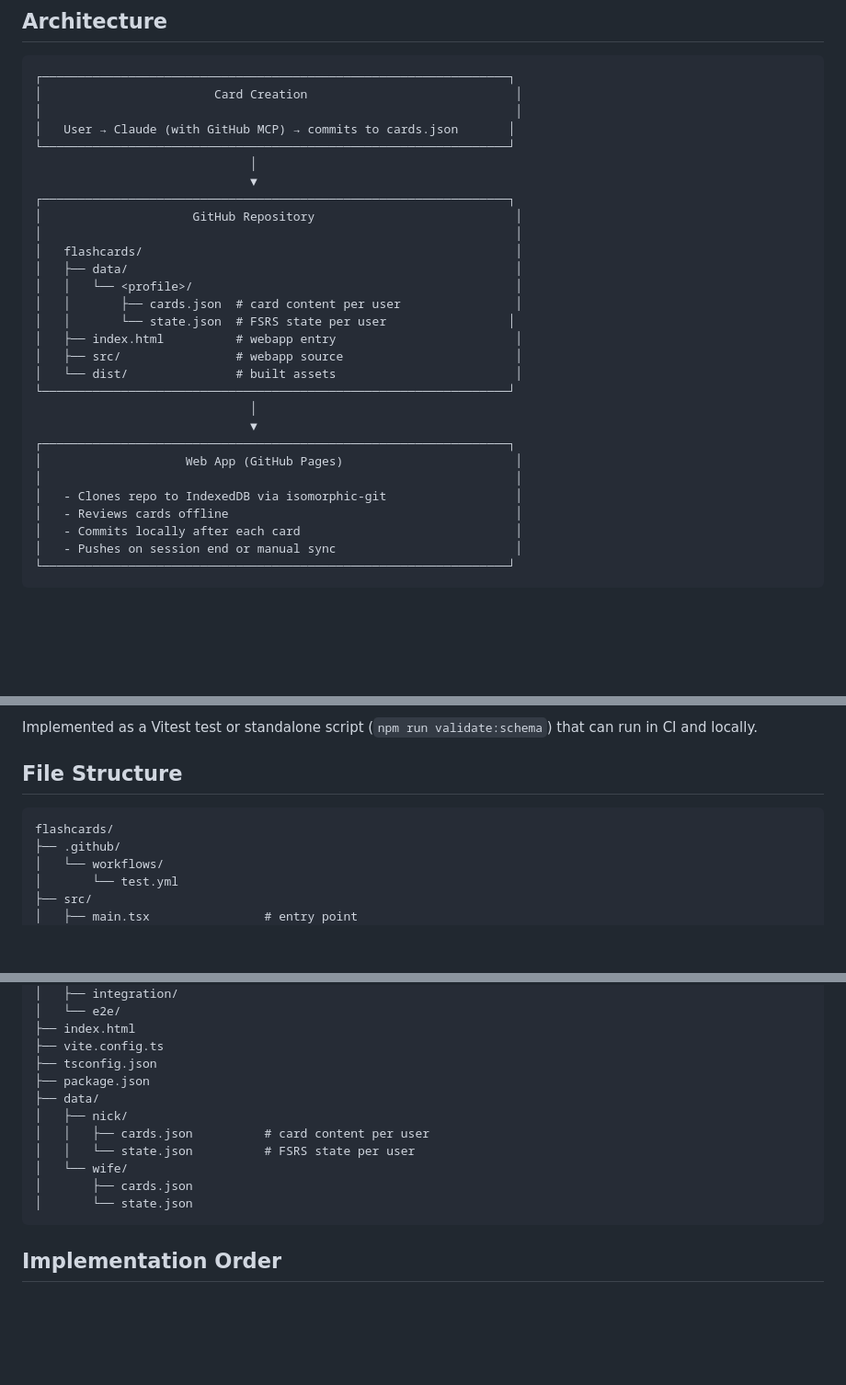
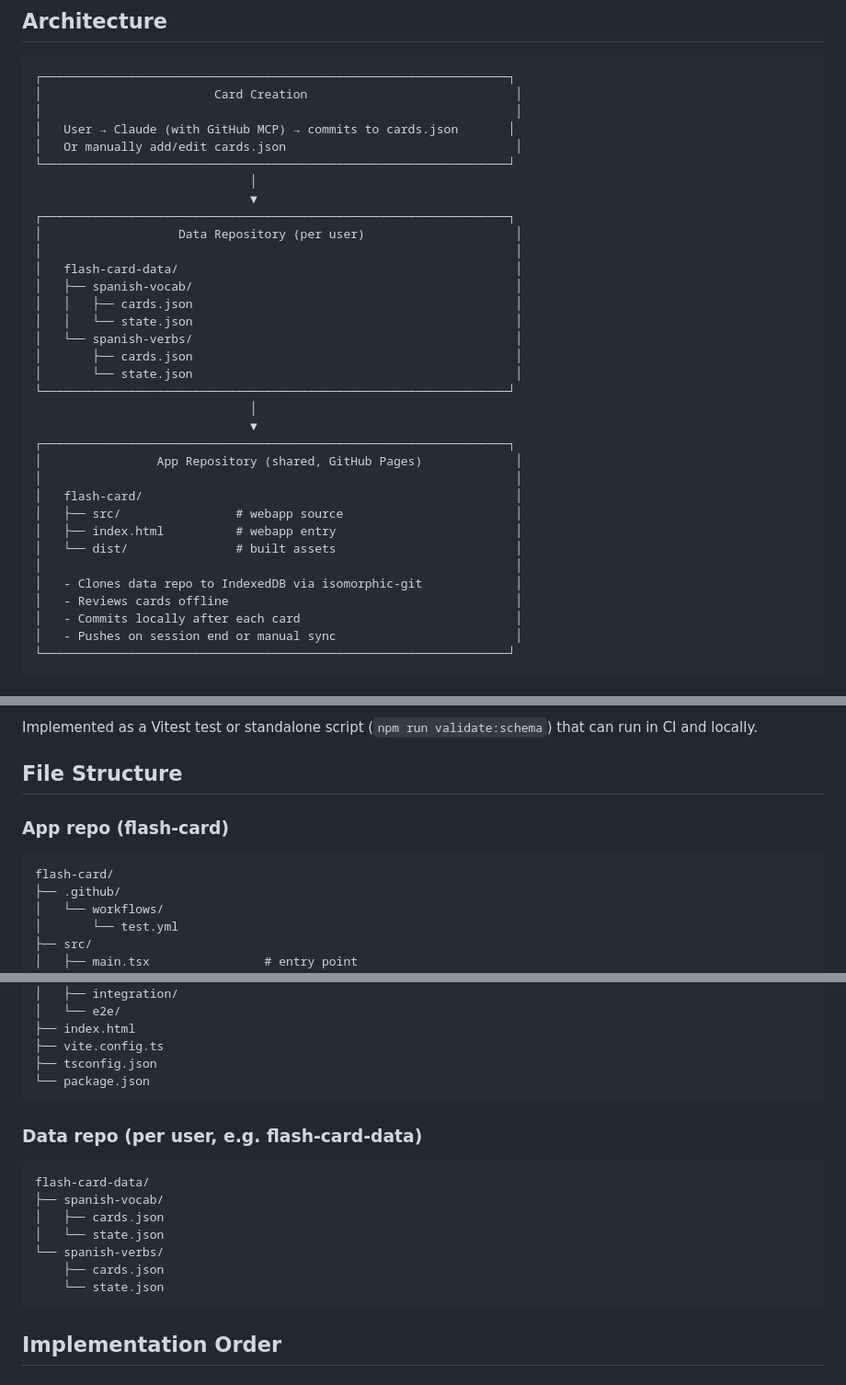
Before and after one commit to nickwang0808/flash-card, a Markdown page: SPEC.md, 3 parts joined by grey strips. Shown at 92% size. Drawn GitHub-style; blank space fills up the shorter version.

Commit message:
Split into two repos: app (src) and data (decks as directories)
Co-Authored-By: Claude Opus 4.5 <noreply@anthropic.com>

````diff
--- a/SPEC.md
+++ b/SPEC.md
@@ -11,27 +11,32 @@ A local-first, git-powered spaced repetition flashcard app for vocabulary learni
 │                        Card Creation                             │
 │                                                                  │
 │   User → Claude (with GitHub MCP) → commits to cards.json       │
+│   Or manually add/edit cards.json                                │
 └─────────────────────────────────────────────────────────────────┘
                               │
                               ▼
 ┌─────────────────────────────────────────────────────────────────┐
-│                     GitHub Repository                            │
+│                   Data Repository (per user)                     │
 │                                                                  │
-│   flashcards/                                                    │
-│   ├── data/                                                      │
-│   │   └── <profile>/                                             │
-│   │       ├── cards.json  # card content per user                │
-│   │       └── state.json  # FSRS state per user                 │
-│   ├── index.html          # webapp entry                         │
-│   ├── src/                # webapp source                        │
-│   └── dist/               # built assets                         │
+│   flash-card-data/                                               │
+│   ├── spanish-vocab/                                             │
+│   │   ├── cards.json                                             │
+│   │   └── state.json                                             │
+│   └── spanish-verbs/                                             │
+│       ├── cards.json                                             │
+│       └── state.json                                             │
 └─────────────────────────────────────────────────────────────────┘
                               │
                               ▼
 ┌─────────────────────────────────────────────────────────────────┐
-│                    Web App (GitHub Pages)                        │
+│                App Repository (shared, GitHub Pages)             │
 │                                                                  │
-│   - Clones repo to IndexedDB via isomorphic-git                  │
+│   flash-card/                                                    │
+│   ├── src/                # webapp source                        │
+│   ├── index.html          # webapp entry                         │
+│   └── dist/               # built assets                         │
+│                                                                  │
+│   - Clones data repo to IndexedDB via isomorphic-git             │
 │   - Reviews cards offline                                        │
 │   - Commits locally after each card                              │
 │   - Pushes on session end or manual sync                         │
@@ -535,8 +535,9 @@ Implemented as a Vitest test or standalone script (`npm run validate:schema`) th
 
 ## File Structure
 
+### App repo (flash-card)
 ```
-flashcards/
+flash-card/
 ├── .github/
 │   └── workflows/
 │       └── test.yml
@@ -574,14 +575,18 @@ flashcards/
 ├── index.html
 ├── vite.config.ts
 ├── tsconfig.json
-├── package.json
-├── data/
-│   ├── nick/
-│   │   ├── cards.json          # card content per user
-│   │   └── state.json          # FSRS state per user
-│   └── wife/
-│       ├── cards.json
-│       └── state.json
+└── package.json
+```
+
+### Data repo (per user, e.g. flash-card-data)
+```
+flash-card-data/
+├── spanish-vocab/
+│   ├── cards.json
+│   └── state.json
+└── spanish-verbs/
+    ├── cards.json
+    └── state.json
 ```
 
 ## Implementation Order
````
Also changed, not shown: other parts of SPEC.md (+0 -5 lines).
